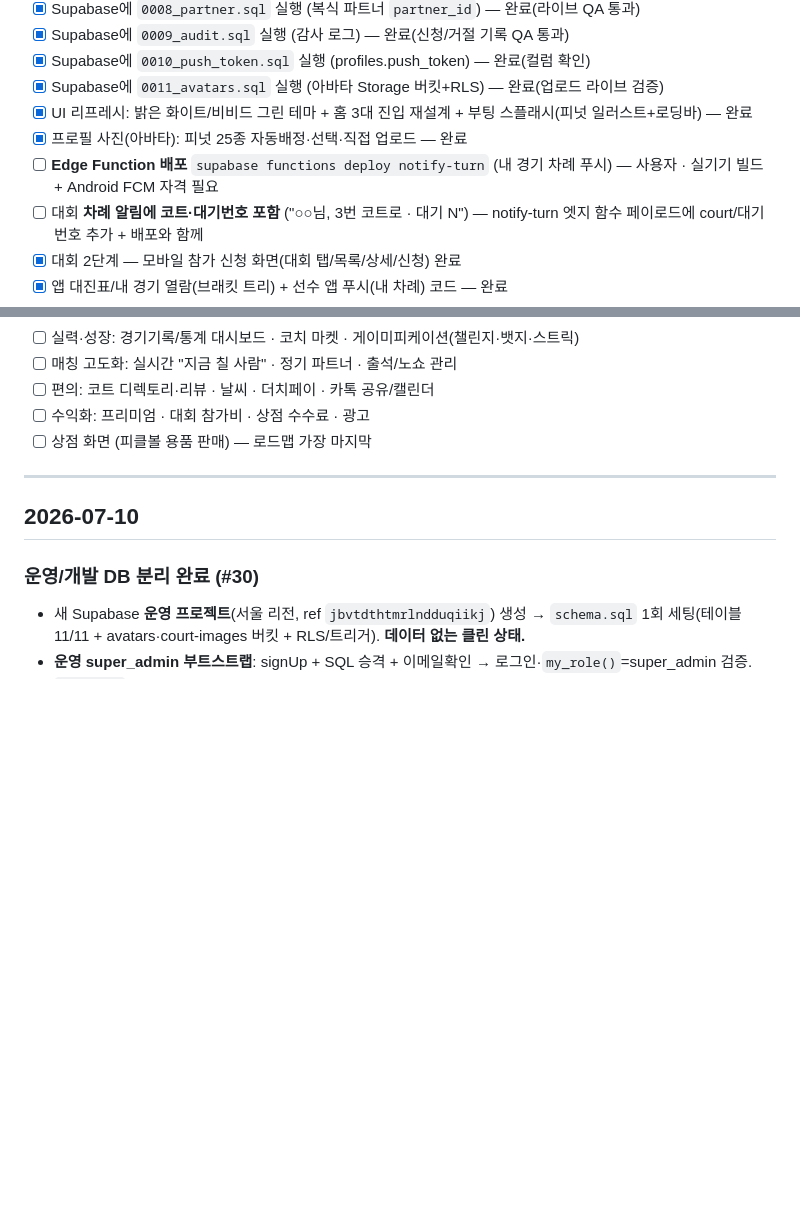
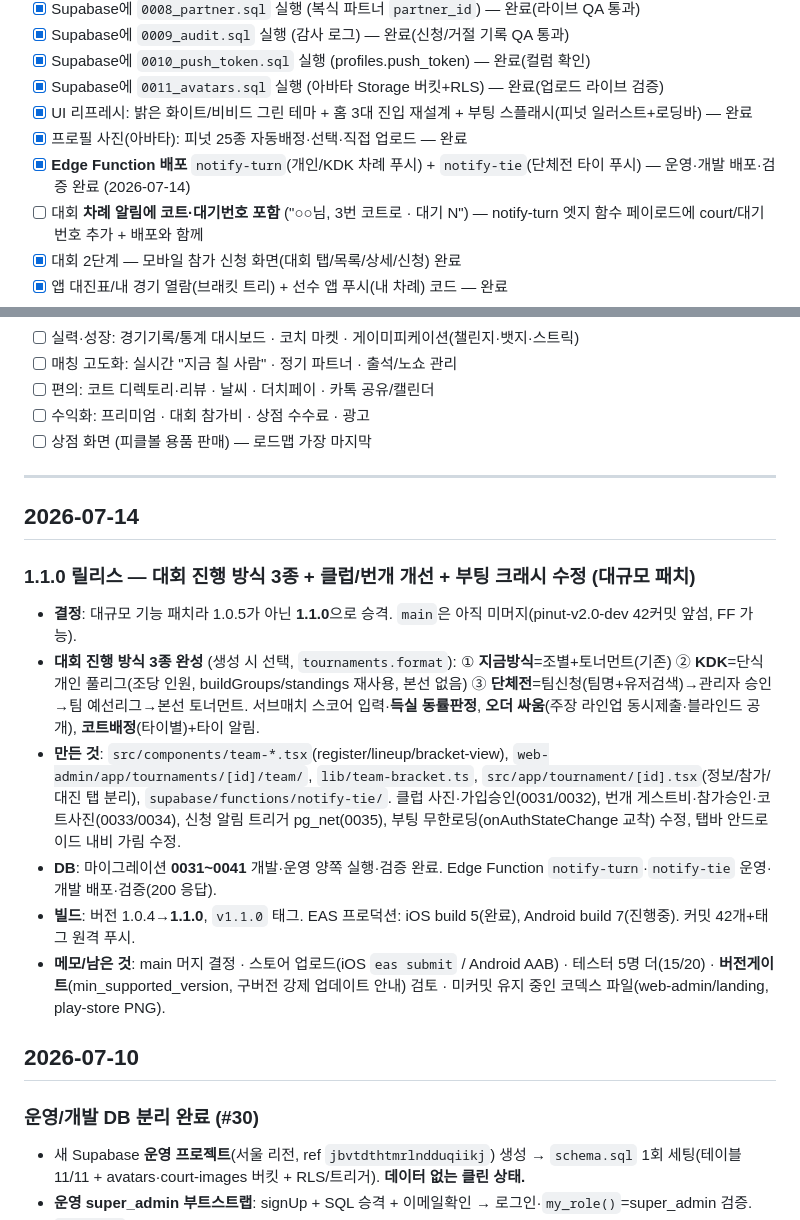
Before and after one commit to Yoon0222/letmeet, a Markdown page: docs/WORKLOG.md, 2 parts joined by grey strips. GitHub-like rendering; blank space fills up the shorter version.

Commit message:
worklog: 1.1.0 릴리스 기록 (대회 진행방식 3종 + 클럽/번개 + 부팅수정)
Co-Authored-By: Claude Opus 4.8 <noreply@anthropic.com>

```diff
--- a/docs/WORKLOG.md
+++ b/docs/WORKLOG.md
@@ -14,7 +14,7 @@
 - [x] Supabase에 `0011_avatars.sql` 실행 (아바타 Storage 버킷+RLS) — 완료(업로드 라이브 검증)
 - [x] UI 리프레시: 밝은 화이트/비비드 그린 테마 + 홈 3대 진입 재설계 + 부팅 스플래시(피넛 일러스트+로딩바) — 완료
 - [x] 프로필 사진(아바타): 피넛 25종 자동배정·선택·직접 업로드 — 완료
-- [ ] **Edge Function 배포** `supabase functions deploy notify-turn` (내 경기 차례 푸시) — 사용자 · 실기기 빌드 + Android FCM 자격 필요
+- [x] **Edge Function 배포** `notify-turn`(개인/KDK 차례 푸시) + `notify-tie`(단체전 타이 푸시) — 운영·개발 배포·검증 완료 (2026-07-14)
 - [ ] 대회 **차례 알림에 코트·대기번호 포함** ("○○님, 3번 코트로 · 대기 N") — notify-turn 엣지 함수 페이로드에 court/대기번호 추가 + 배포와 함께
 - [x] 대회 2단계 — 모바일 참가 신청 화면(대회 탭/목록/상세/신청) 완료
 - [x] 앱 대진표/내 경기 열람(브래킷 트리) + 선수 앱 푸시(내 차례) 코드 — 완료
@@ -63,6 +63,16 @@
 - [ ] 상점 화면 (피클볼 용품 판매) — 로드맵 가장 마지막
 
 ---
+
+## 2026-07-14
+
+### 1.1.0 릴리스 — 대회 진행 방식 3종 + 클럽/번개 개선 + 부팅 크래시 수정 (대규모 패치)
+- **결정**: 대규모 기능 패치라 1.0.5가 아닌 **1.1.0**으로 승격. `main`은 아직 미머지(pinut-v2.0-dev 42커밋 앞섬, FF 가능).
+- **대회 진행 방식 3종 완성** (생성 시 선택, `tournaments.format`): ① **지금방식**=조별+토너먼트(기존) ② **KDK**=단식 개인 풀리그(조당 인원, buildGroups/standings 재사용, 본선 없음) ③ **단체전**=팀신청(팀명+유저검색)→관리자 승인→팀 예선리그→본선 토너먼트. 서브매치 스코어 입력·**득실 동률판정**, **오더 싸움**(주장 라인업 동시제출·블라인드 공개), **코트배정**(타이별)+타이 알림.
+- **만든 것**: `src/components/team-*.tsx`(register/lineup/bracket-view), `web-admin/app/tournaments/[id]/team/`, `lib/team-bracket.ts`, `src/app/tournament/[id].tsx`(정보/참가/대진 탭 분리), `supabase/functions/notify-tie/`. 클럽 사진·가입승인(0031/0032), 번개 게스트비·참가승인·코트사진(0033/0034), 신청 알림 트리거 pg_net(0035), 부팅 무한로딩(onAuthStateChange 교착) 수정, 탭바 안드로이드 내비 가림 수정.
+- **DB**: 마이그레이션 **0031~0041** 개발·운영 양쪽 실행·검증 완료. Edge Function `notify-turn`·`notify-tie` 운영·개발 배포·검증(200 응답).
+- **빌드**: 버전 1.0.4→**1.1.0**, `v1.1.0` 태그. EAS 프로덕션: iOS build 5(완료), Android build 7(진행중). 커밋 42개+태그 원격 푸시.
+- **메모/남은 것**: main 머지 결정 · 스토어 업로드(iOS `eas submit` / Android AAB) · 테스터 5명 더(15/20) · **버전게이트**(min_supported_version, 구버전 강제 업데이트 안내) 검토 · 미커밋 유지 중인 코덱스 파일(web-admin/landing, play-store PNG).
 
 ## 2026-07-10
 
```
